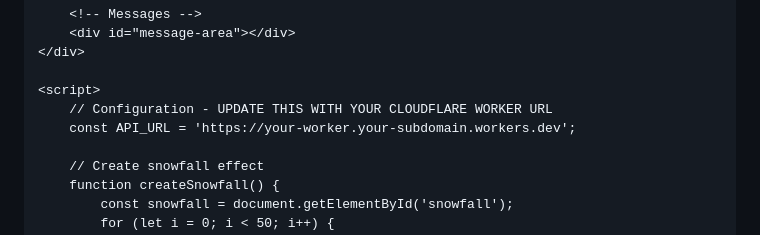
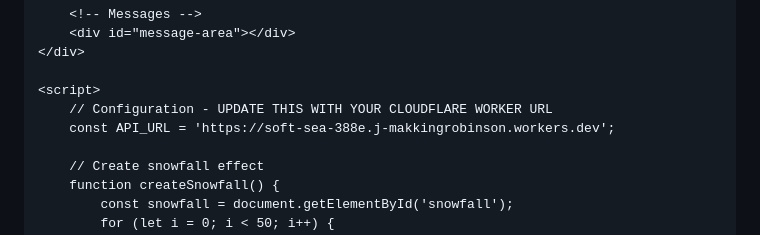
Before and after one commit to JakeM-R/secret-santa, a Markdown page: Index html.md, the part around the change. Drawn GitHub-style.

```diff
--- a/Index html.md
+++ b/Index html.md
@@ -497,7 +497,7 @@
 
     <script>
         // Configuration - UPDATE THIS WITH YOUR CLOUDFLARE WORKER URL
-        const API_URL = 'https://your-worker.your-subdomain.workers.dev';
+        const API_URL = 'https://soft-sea-388e.j-makkingrobinson.workers.dev';
 
         // Create snowfall effect
         function createSnowfall() {
```
